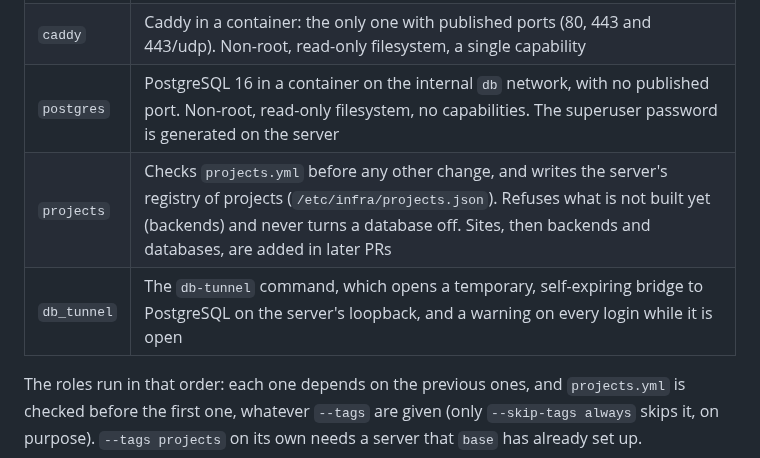
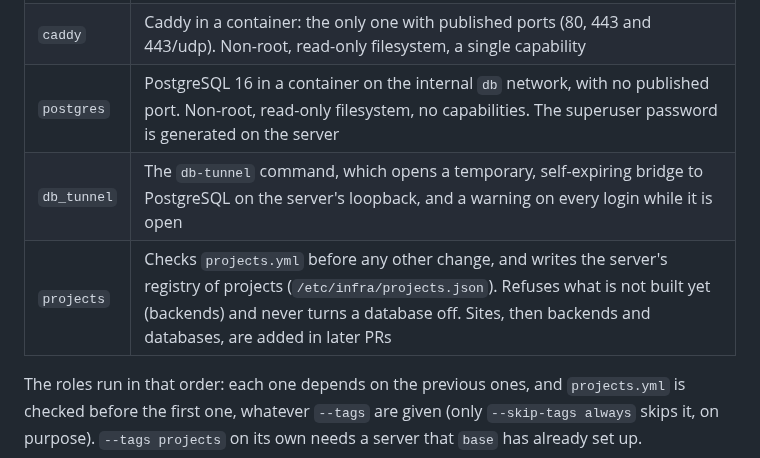
Before and after one commit to Abrunacci/infra, a Markdown page: ansible/README.md, the part around the change. Rendered like a GitHub page.

Commit message:
List the projects role where it runs

```diff
--- a/ansible/README.md
+++ b/ansible/README.md
@@ -9,8 +9,8 @@ Configures the Droplet after Terraform creates it. cloud-init only creates the a
 | `docker` | Docker Engine and the Compose plugin from Docker's apt repository, at pinned and held versions; log rotation and `no-new-privileges` for every container; the shared `edge` and `db` networks |
 | `caddy` | Caddy in a container: the only one with published ports (80, 443 and 443/udp). Non-root, read-only filesystem, a single capability |
 | `postgres` | PostgreSQL 16 in a container on the internal `db` network, with no published port. Non-root, read-only filesystem, no capabilities. The superuser password is generated on the server |
+| `db_tunnel` | The `db-tunnel` command, which opens a temporary, self-expiring bridge to PostgreSQL on the server's loopback, and a warning on every login while it is open |
 | `projects` | Checks `projects.yml` before any other change, and writes the server's registry of projects (`/etc/infra/projects.json`). Refuses what is not built yet (backends) and never turns a database off. Sites, then backends and databases, are added in later PRs |
-| `db_tunnel` | The `db-tunnel` command, which opens a temporary, self-expiring bridge to PostgreSQL on the server's loopback, and a warning on every login while it is open |
 
 The roles run in that order: each one depends on the previous ones, and `projects.yml` is checked before the first one, whatever `--tags` are given (only `--skip-tags always` skips it, on purpose). `--tags projects` on its own needs a server that `base` has already set up.
 
```
